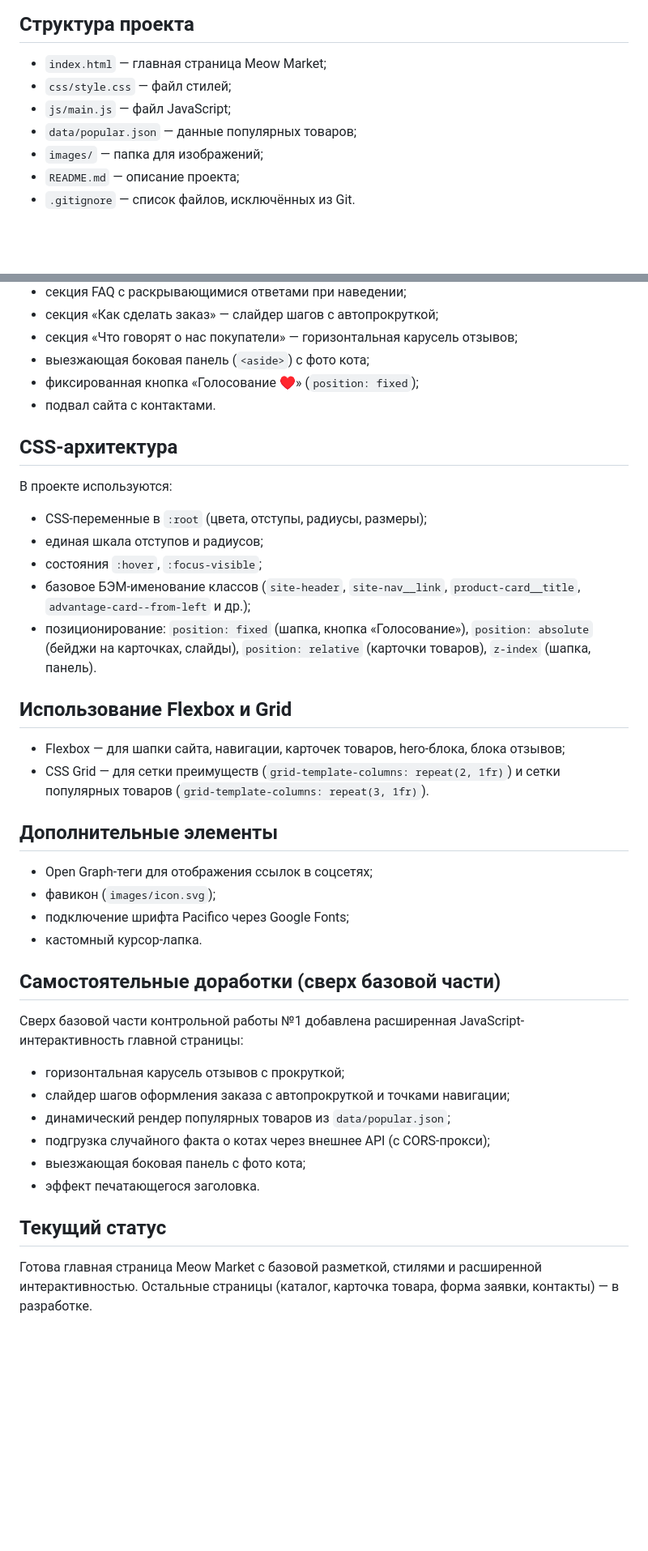
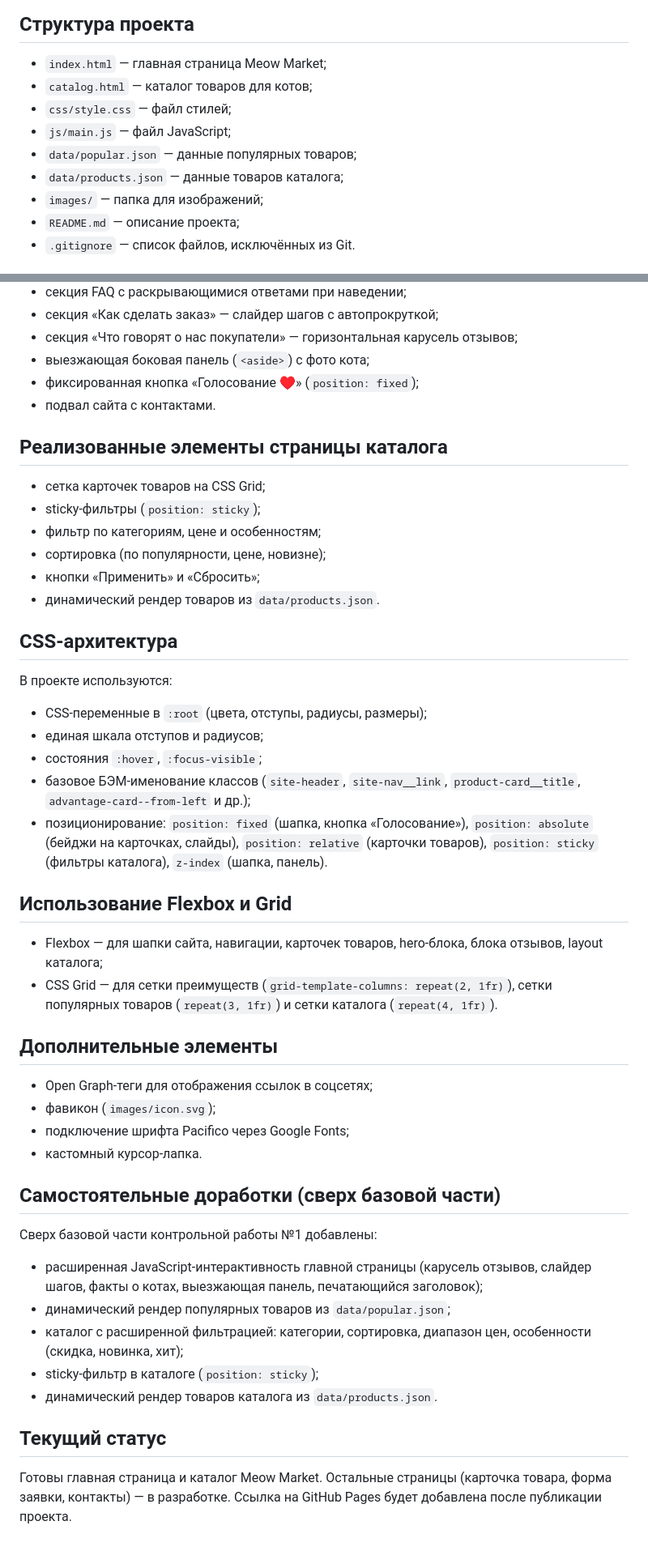
Before and after one commit to NazarovaVA/Meow-Market-kr1-html-css-shop, a Markdown page: README.md, 2 parts joined by grey strips. Shown at 81% size. GitHub-like rendering; blank space fills up the shorter version.

Commit message:
docs: update README with catalog page info

```diff
--- a/README.md
+++ b/README.md
@@ -15,9 +15,11 @@
 ## Структура проекта
 
 - `index.html` — главная страница Meow Market;
+- `catalog.html` — каталог товаров для котов;
 - `css/style.css` — файл стилей;
 - `js/main.js` — файл JavaScript;
 - `data/popular.json` — данные популярных товаров;
+- `data/products.json` — данные товаров каталога;
 - `images/` — папка для изображений;
 - `README.md` — описание проекта;
 - `.gitignore` — список файлов, исключённых из Git.
@@ -45,6 +47,15 @@
 - фиксированная кнопка «Голосование ♥» (`position: fixed`);
 - подвал сайта с контактами.
 
+## Реализованные элементы страницы каталога
+
+- сетка карточек товаров на CSS Grid;
+- sticky-фильтры (`position: sticky`);
+- фильтр по категориям, цене и особенностям;
+- сортировка (по популярности, цене, новизне);
+- кнопки «Применить» и «Сбросить»;
+- динамический рендер товаров из `data/products.json`.
+
 ## CSS-архитектура
 
 В проекте используются:
@@ -53,12 +64,12 @@
 - единая шкала отступов и радиусов;
 - состояния `:hover`, `:focus-visible`;
 - базовое БЭМ-именование классов (`site-header`, `site-nav__link`, `product-card__title`, `advantage-card--from-left` и др.);
-- позиционирование: `position: fixed` (шапка, кнопка «Голосование»), `position: absolute` (бейджи на карточках, слайды), `position: relative` (карточки товаров), `z-index` (шапка, панель).
+- позиционирование: `position: fixed` (шапка, кнопка «Голосование»), `position: absolute` (бейджи на карточках, слайды), `position: relative` (карточки товаров), `position: sticky` (фильтры каталога), `z-index` (шапка, панель).
 
 ## Использование Flexbox и Grid
 
-- Flexbox — для шапки сайта, навигации, карточек товаров, hero-блока, блока отзывов;
-- CSS Grid — для сетки преимуществ (`grid-template-columns: repeat(2, 1fr)`) и сетки популярных товаров (`grid-template-columns: repeat(3, 1fr)`).
+- Flexbox — для шапки сайта, навигации, карточек товаров, hero-блока, блока отзывов, layout каталога;
+- CSS Grid — для сетки преимуществ (`grid-template-columns: repeat(2, 1fr)`), сетки популярных товаров (`repeat(3, 1fr)`) и сетки каталога (`repeat(4, 1fr)`).
 
 ## Дополнительные элементы
 
@@ -69,18 +80,19 @@
 
 ## Самостоятельные доработки (сверх базовой части)
 
-Сверх базовой части контрольной работы №1 добавлена расширенная
-JavaScript-интерактивность главной страницы:
+Сверх базовой части контрольной работы №1 добавлены:
 
-- горизонтальная карусель отзывов с прокруткой;
-- слайдер шагов оформления заказа с автопрокруткой и точками навигации;
+- расширенная JavaScript-интерактивность главной страницы
+  (карусель отзывов, слайдер шагов, факты о котах, выезжающая панель,
+  печатающийся заголовок);
 - динамический рендер популярных товаров из `data/popular.json`;
-- подгрузка случайного факта о котах через внешнее API (с CORS-прокси);
-- выезжающая боковая панель с фото кота;
-- эффект печатающегося заголовка.
+- каталог с расширенной фильтрацией: категории, сортировка, диапазон цен,
+  особенности (скидка, новинка, хит);
+- sticky-фильтр в каталоге (`position: sticky`);
+- динамический рендер товаров каталога из `data/products.json`.
 
 ## Текущий статус
 
-Готова главная страница Meow Market с базовой разметкой, стилями и
-расширенной интерактивностью. Остальные страницы (каталог, карточка товара,
-форма заявки, контакты) — в разработке.
+Готовы главная страница и каталог Meow Market. Остальные страницы
+(карточка товара, форма заявки, контакты) — в разработке.
+Ссылка на GitHub Pages будет добавлена после публикации проекта.
```
